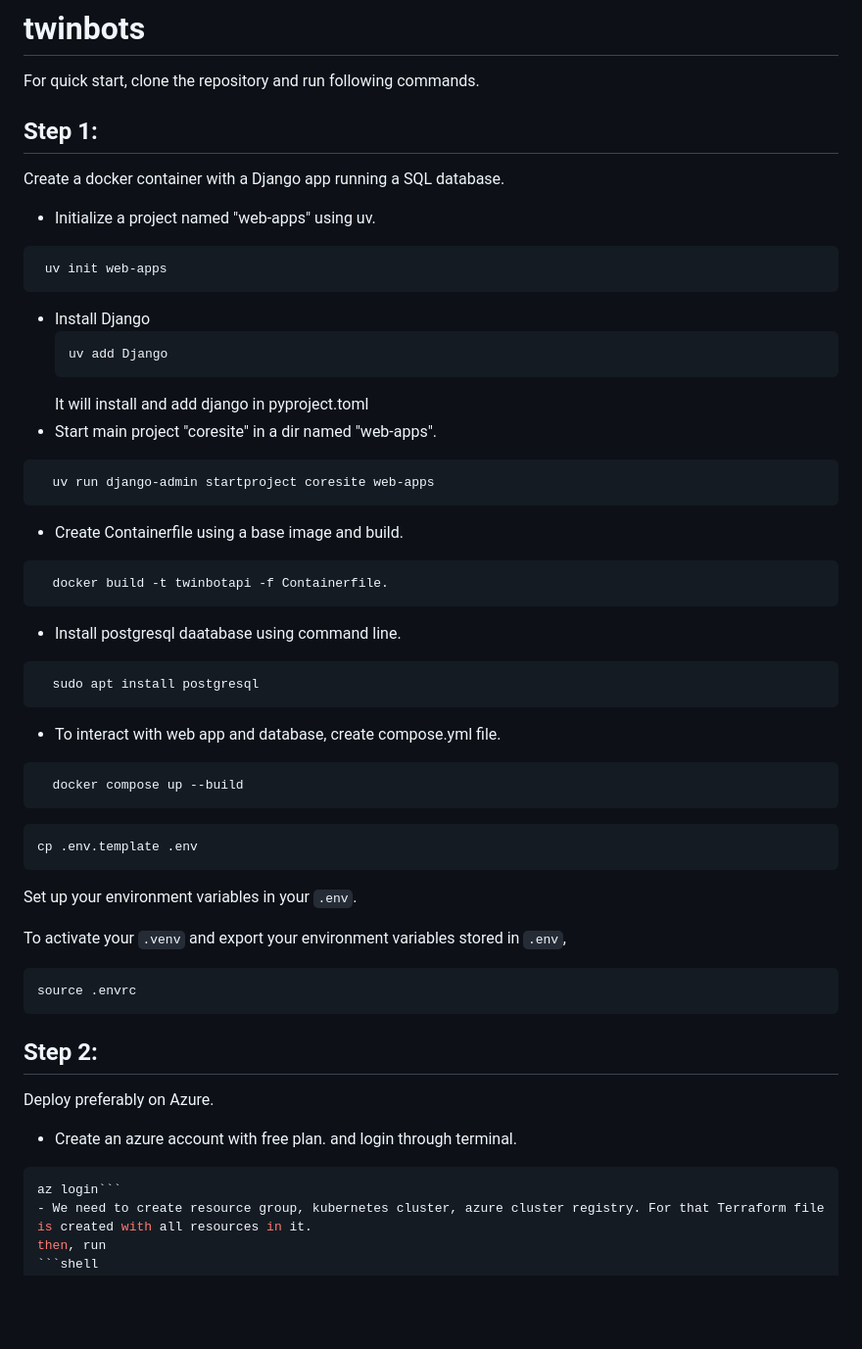
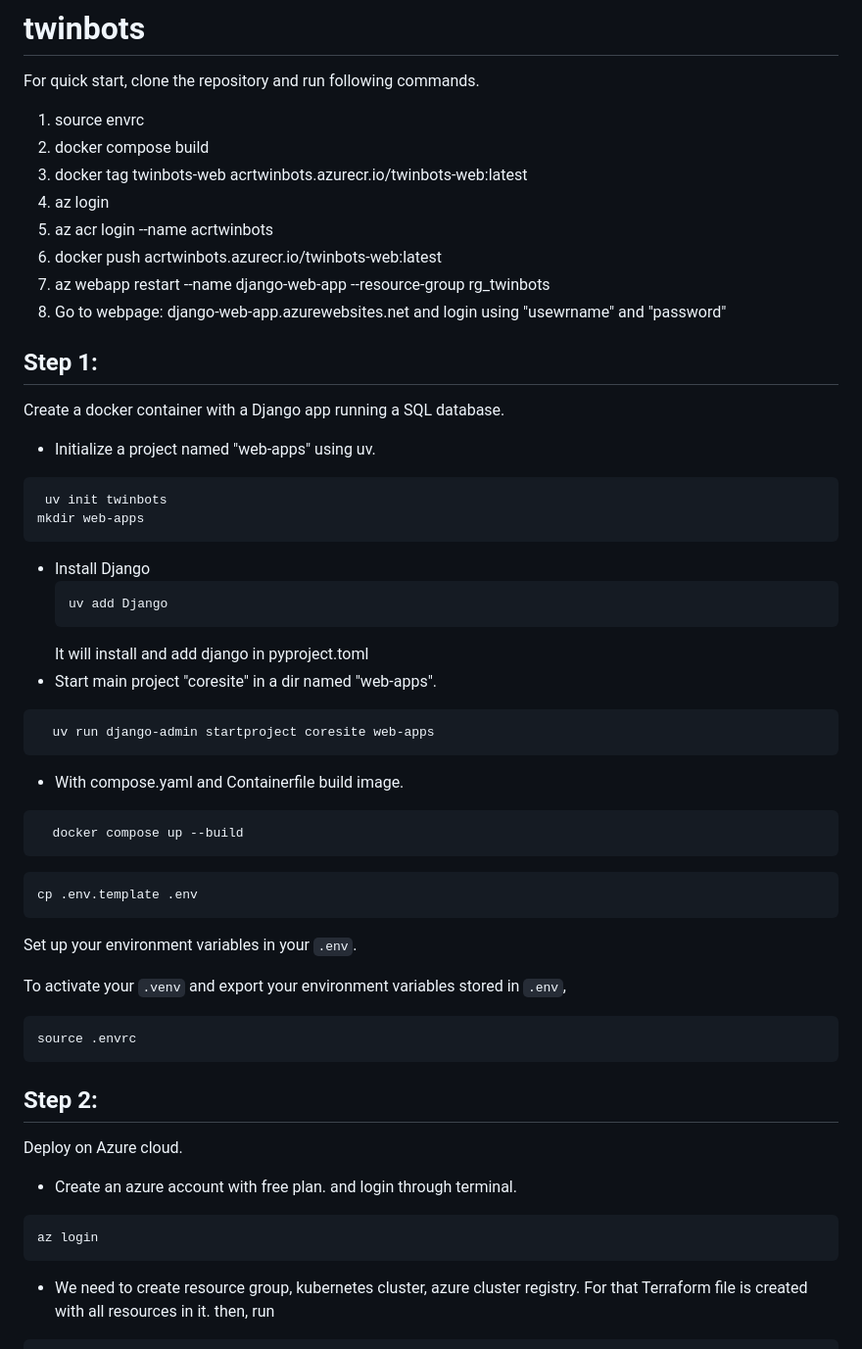
Before and after one commit to sparmar24/twinbots, a Markdown page: README.md, the part around the change printed below. Shown: that part at 98% size. Drawn GitHub-style; blank space fills up the shorter version.

Commit message:
docs: updated README file

````diff
--- a/README.md
+++ b/README.md
@@ -2,7 +2,14 @@
 
 
 For quick start, clone the repository and run following commands.
-
+ 1) source envrc
+ 1) docker compose build
+ 1) docker tag twinbots-web acrtwinbots.azurecr.io/twinbots-web:latest
+ 1) az login
+ 1) az acr login --name acrtwinbots
+ 1) docker push acrtwinbots.azurecr.io/twinbots-web:latest
+ 1) az webapp restart --name django-web-app --resource-group rg_twinbots
+ 1) Go to webpage: django-web-app.azurewebsites.net and login using "usewrname" and "password"
 
 Step 1:
 -------
@@ -10,7 +17,8 @@ Create a docker container with a Django app running a SQL database.
 
   - Initialize a project named "web-apps" using uv.
    ```shell
-    uv init web-apps
+    uv init twinbots
+mkdir web-apps
   ```
   - Install Django
     ```shell
@@ -21,20 +29,12 @@ Create a docker container with a Django app running a SQL database.
   ```shell
     uv run django-admin startproject coresite web-apps
   ```
-  - Create Containerfile using a base image and build.
-  ```shell
-    docker build -t twinbotapi -f Containerfile.
-  ```
-  - Install postgresql daatabase using command line.
-  ```shell
-    sudo apt install postgresql
-  ```
-  - To interact with web app and database, create compose.yml file.
+  - With compose.yaml and Containerfile build image.
   ```shell
     docker compose up --build
   ```
 
-```
+```shell
 cp .env.template .env
 ```
 Set up your environment variables in your `.env`.
@@ -46,11 +46,12 @@ source .envrc
 
 Step 2:
 -------
-Deploy preferably on Azure.
+Deploy on Azure cloud.
 
   - Create an azure account with free plan. and login through terminal.
   ```shell
-  az login```
+  az login
+```
   - We need to create resource group, kubernetes cluster, azure cluster registry. For that Terraform file is created with all resources in it.
   then, run
   ```shell
````
Also changed, not shown: other parts of README.md (+7 -10 lines).
